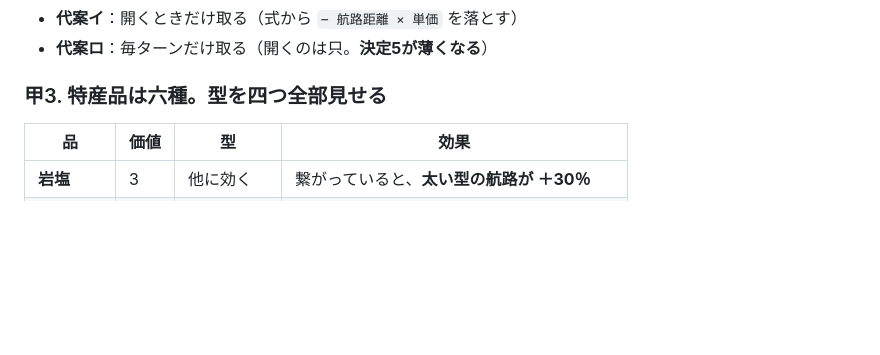
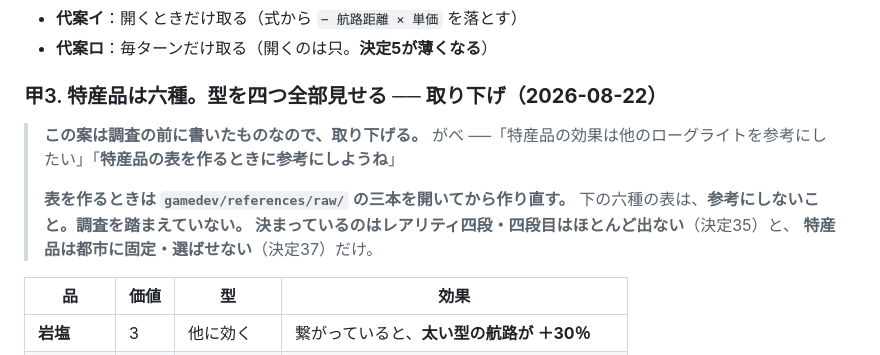
Before and after one commit to gabettifc-jp/spice-lanes, a Markdown page: proposals.md, the part around the change. GitHub-like rendering; blank space fills up the shorter version.

```diff
--- a/proposals.md
+++ b/proposals.md
@@ -38,7 +38,15 @@
 - **代案イ**：開くときだけ取る（式から `− 航路距離 × 単価` を落とす）
 - **代案ロ**：毎ターンだけ取る（開くのは只。**決定5が薄くなる**）
 
-### 甲3. 特産品は六種。型を四つ全部見せる
+### 甲3. 特産品は六種。型を四つ全部見せる ── **取り下げ（2026-08-22）**
+
+> **この案は調査の前に書いたものなので、取り下げる。**
+> がべ ──「特産品の効果は他のローグライトを参考にしたい」「**特産品の表を作るときに参考にしようね**」
+>
+> **表を作るときは `gamedev/references/raw/` の三本を開いてから作り直す。**
+> 下の六種の表は、**参考にしないこと。**調査を踏まえていない。
+> 決まっているのは**レアリティ四段・四段目はほとんど出ない**（決定35）と、
+> **特産品は都市に固定・選ばせない**（決定37）だけ。
 
 | 品 | 価値 | 型 | 効果 |
 |---|---|---|---|
```
Also changed, not shown: sheets/10-prototype.md (+15 -1 lines).
